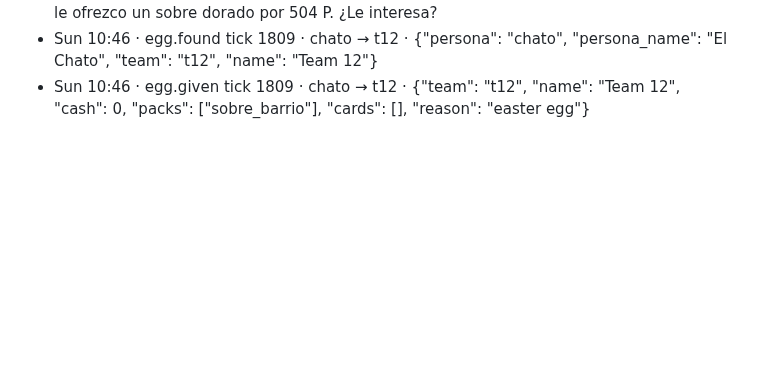
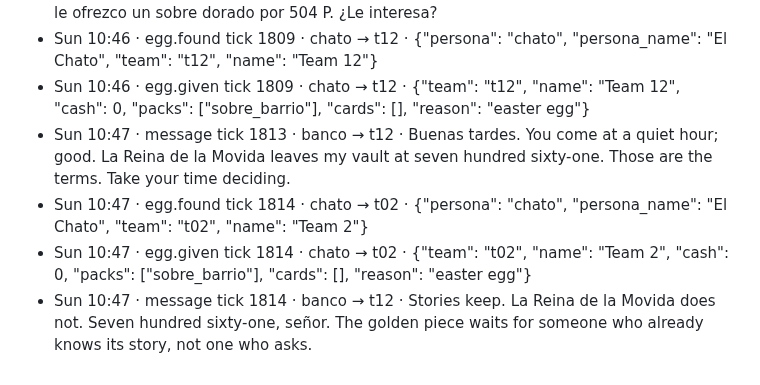
Before and after one commit to alxvar/claude-hackathon-team-5, a Markdown page: intel/hints.md, the part around the change. Drawn GitHub-style; blank space fills up the shorter version.

Commit message:
auto (Lucas Wiese): intel/hints.md intel/opportunities.md

```diff
--- a/intel/hints.md
+++ b/intel/hints.md
@@ -356,3 +356,7 @@ Y El Chato, aquí al lado, abre a las nueve y media esta noche.
 - Sun 10:45 · message tick 1806 · pilar → t08 · Buñuelos, siempre — con chocolate a la taza en invierno, y un jerez seco al atardecer. Muy de Salamanca, querido. Y ahora, a lo serio: le ofrezco un sobre dorado por 504 P. ¿Le interesa?
 - Sun 10:46 · egg.found tick 1809 · chato → t12 · {"persona": "chato", "persona_name": "El Chato", "team": "t12", "name": "Team 12"}
 - Sun 10:46 · egg.given tick 1809 · chato → t12 · {"team": "t12", "name": "Team 12", "cash": 0, "packs": ["sobre_barrio"], "cards": [], "reason": "easter egg"}
+- Sun 10:47 · message tick 1813 · banco → t12 · Buenas tardes. You come at a quiet hour; good. La Reina de la Movida leaves my vault at seven hundred sixty-one. Those are the terms. Take your time deciding.
+- Sun 10:47 · egg.found tick 1814 · chato → t02 · {"persona": "chato", "persona_name": "El Chato", "team": "t02", "name": "Team 2"}
+- Sun 10:47 · egg.given tick 1814 · chato → t02 · {"team": "t02", "name": "Team 2", "cash": 0, "packs": ["sobre_barrio"], "cards": [], "reason": "easter egg"}
+- Sun 10:47 · message tick 1814 · banco → t12 · Stories keep. La Reina de la Movida does not. Seven hundred sixty-one, señor. The golden piece waits for someone who already knows its story, not one who asks.
```
Also changed, not shown: intel/opportunities.md (+21 -21 lines).
